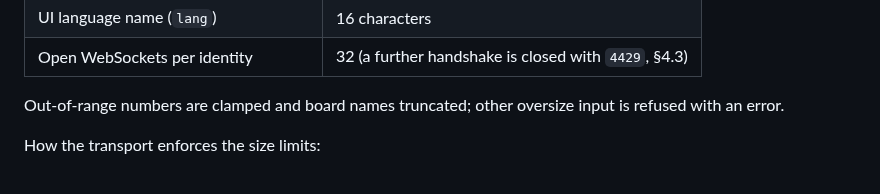
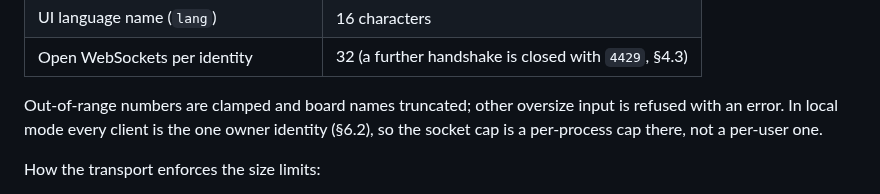
Before and after one commit to ilgyu-yi/gowui, a Markdown page: SPEC.md, the part around one of its changes. Drawn GitHub-style.

```diff
--- a/SPEC.md
+++ b/SPEC.md
@@ -1494,7 +1509,8 @@ the served policy and fails on any `securitypolicyviolation` event or console er
 | Open WebSockets per identity | 32 (a further handshake is closed with `4429`, §4.3) |
 
 Out-of-range numbers are clamped and board names truncated; other oversize input is refused with
-an error.
+an error. In local mode every client is the one owner identity (§6.2), so the socket cap is a
+per-process cap there, not a per-user one.
 
 How the transport enforces the size limits:
 
```
Also changed, not shown: other parts of SPEC.md (+30 -4 lines).
